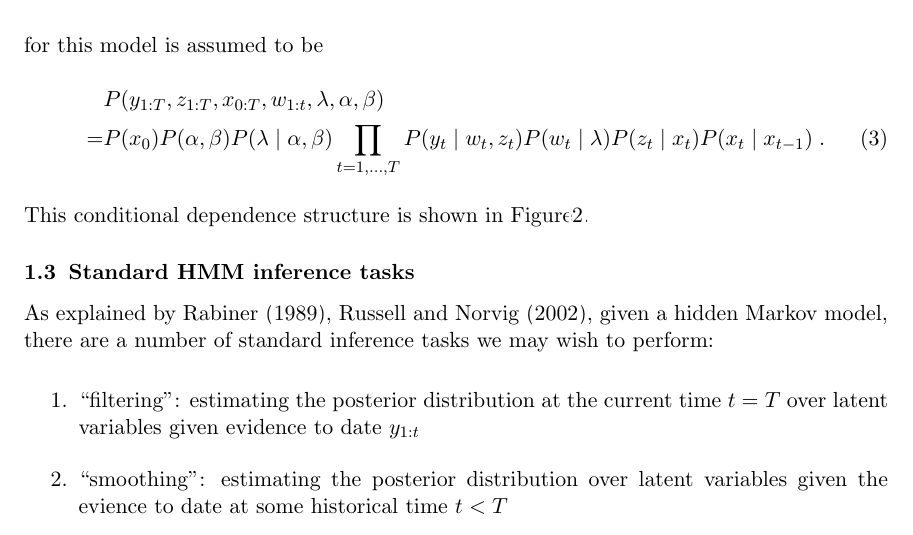
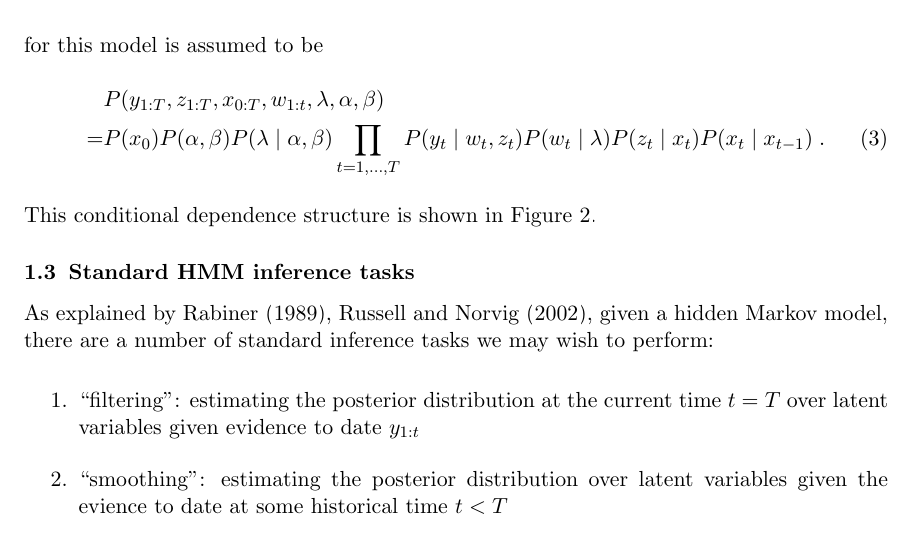
Before and after one commit to fcostin/hybrid_poisson_hmm, a LaTeX paper (doc/src/note.tex): part of page 2 of 3, cut so that both start at the same text. Compiled offline with pdfLaTeX.

Commit message:
doc - note - copyedit - fix figure ref

```diff
--- a/doc/src/note.tex
+++ b/doc/src/note.tex
@@ -99,7 +99,7 @@ where $w_t \in \nonnegint$ is generated from a Poisson distribution with a rate
 & P(y_{1:T}, z_{1:T}, x_{0:T}, w_{1:t}, \lambda, \alpha, \beta) \nonumber \\
 = & P(x_0) P(\alpha, \beta) P(\lambda \mid \alpha, \beta) \prod_{t=1, \ldots, T} P(y_t \mid w_t, z_t) P(w_t \mid \lambda) P(z_t \mid x_t) P(x_t \mid x_{t-1} ) \; .
 \end{align}
-This conditional dependence structure is shown in Figure\ref{fig:hmmpoisson}.
+This conditional dependence structure is shown in Figure~\ref{fig:hmmpoisson}.
 
 % hmm with additive Poisson noise
 
```
Also changed, not shown: doc/src/note.tex (2 more changed lines).
